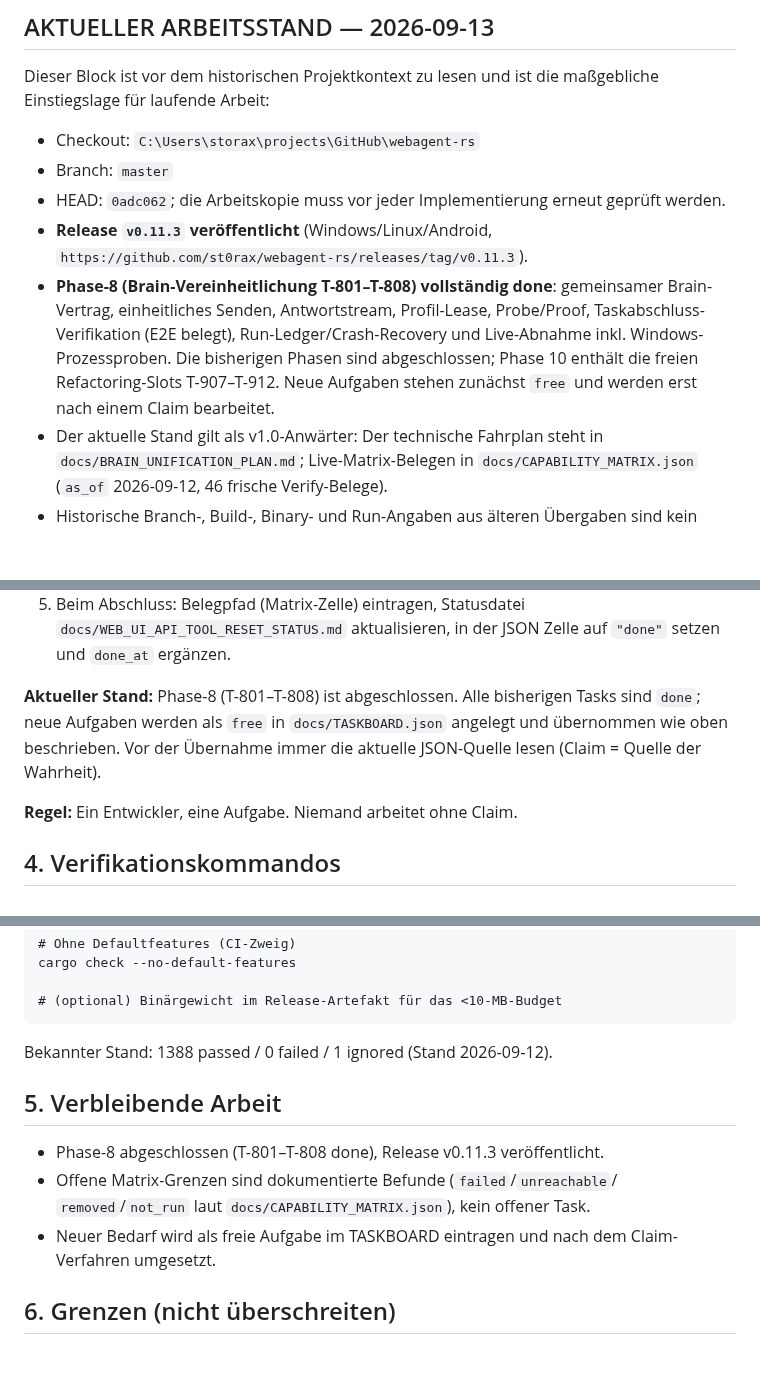
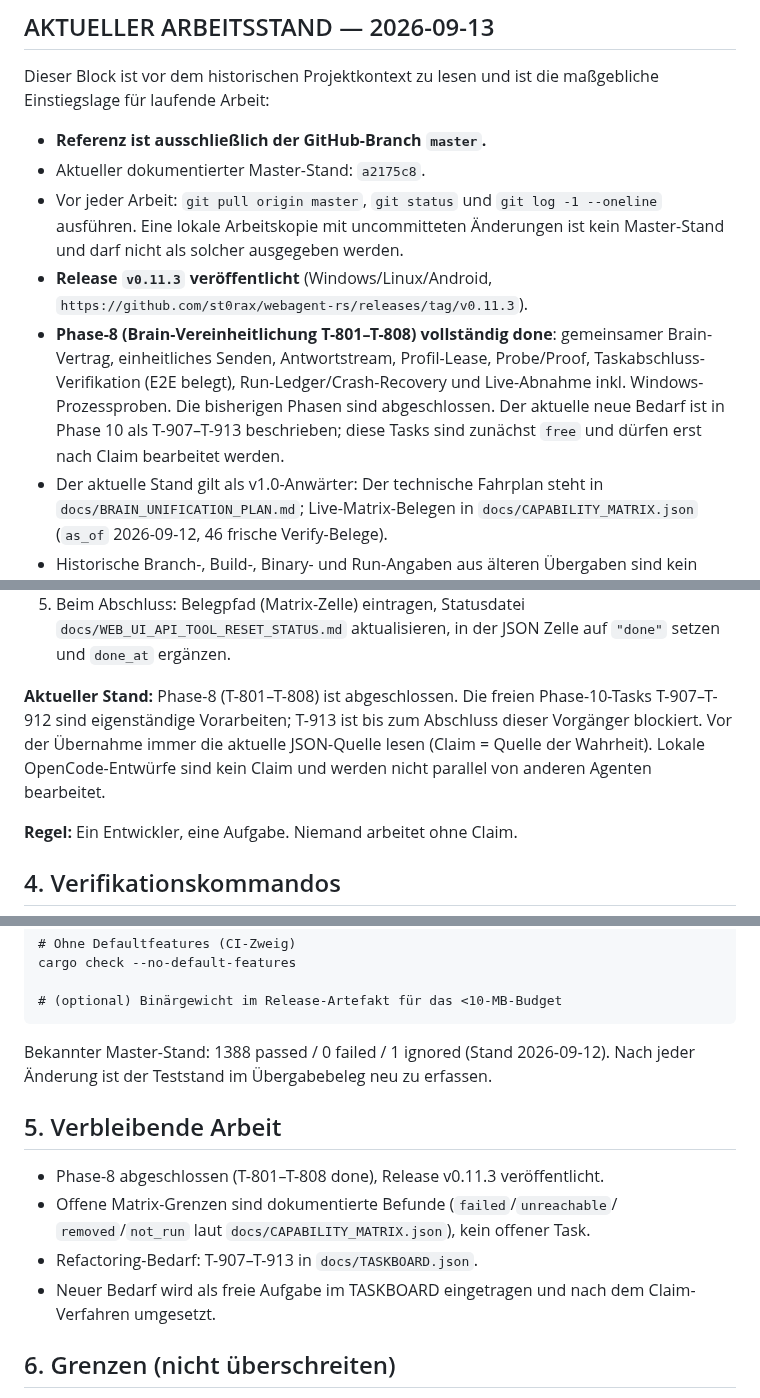
Before and after one commit to st0rax/webagent-rs, a Markdown page: START_HERE.md, 3 parts joined by grey strips. GitHub-like rendering; blank space fills up the shorter version.

Commit message:
docs: make root start here authoritative

````diff
--- a/START_HERE.md
+++ b/START_HERE.md
@@ -5,16 +5,19 @@
 Dieser Block ist vor dem historischen Projektkontext zu lesen und ist die
 maßgebliche Einstiegslage für laufende Arbeit:
 
-- Checkout: `C:\Users\storax\projects\GitHub\webagent-rs`
-- Branch: `master`
-- HEAD: `0adc062`; die Arbeitskopie muss vor jeder Implementierung erneut geprüft werden.
+- **Referenz ist ausschließlich der GitHub-Branch `master`.**
+- Aktueller dokumentierter Master-Stand: `a2175c8`.
+- Vor jeder Arbeit: `git pull origin master`, `git status` und
+  `git log -1 --oneline` ausführen. Eine lokale Arbeitskopie mit uncommitteten
+  Änderungen ist kein Master-Stand und darf nicht als solcher ausgegeben werden.
 - **Release `v0.11.3` veröffentlicht** (Windows/Linux/Android, `https://github.com/st0rax/webagent-rs/releases/tag/v0.11.3`).
 - **Phase-8 (Brain-Vereinheitlichung T-801–T-808) vollständig done**: gemeinsamer
   Brain-Vertrag, einheitliches Senden, Antwortstream, Profil-Lease, Probe/Proof,
   Taskabschluss-Verifikation (E2E belegt), Run-Ledger/Crash-Recovery und
   Live-Abnahme inkl. Windows-Prozessproben. Die bisherigen Phasen sind
-  abgeschlossen; Phase 10 enthält die freien Refactoring-Slots T-907–T-912.
-  Neue Aufgaben stehen zunächst `free` und werden erst nach einem Claim bearbeitet.
+  abgeschlossen. Der aktuelle neue Bedarf ist in Phase 10 als T-907–T-913
+  beschrieben; diese Tasks sind zunächst `free` und dürfen erst nach Claim
+  bearbeitet werden.
 - Der aktuelle Stand gilt als v1.0-Anwärter: Der technische Fahrplan steht in
   `docs/BRAIN_UNIFICATION_PLAN.md`; Live-Matrix-Belegen in
   `docs/CAPABILITY_MATRIX.json` (`as_of` 2026-09-12, 46 frische Verify-Belege).
@@ -110,10 +113,11 @@ Arbeiten unter `C:\Users`.)
    `docs/WEB_UI_API_TOOL_RESET_STATUS.md` aktualisieren, in der JSON Zelle
    auf `"done"` setzen und `done_at` ergänzen.
 
-**Aktueller Stand:** Phase-8 (T-801–T-808) ist abgeschlossen. Alle bisherigen
-Tasks sind `done`; neue Aufgaben werden als `free` in `docs/TASKBOARD.json`
-angelegt und übernommen wie oben beschrieben. Vor der Übernahme immer die
-aktuelle JSON-Quelle lesen (Claim = Quelle der Wahrheit).
+**Aktueller Stand:** Phase-8 (T-801–T-808) ist abgeschlossen. Die freien
+Phase-10-Tasks T-907–T-912 sind eigenständige Vorarbeiten; T-913 ist bis zum
+Abschluss dieser Vorgänger blockiert. Vor der Übernahme immer die aktuelle
+JSON-Quelle lesen (Claim = Quelle der Wahrheit). Lokale OpenCode-Entwürfe sind
+kein Claim und werden nicht parallel von anderen Agenten bearbeitet.
 
 **Regel:** Ein Entwickler, eine Aufgabe. Niemand arbeitet ohne Claim.
 
@@ -132,14 +136,16 @@ cargo check --no-default-features
 # (optional) Binärgewicht im Release-Artefakt für das <10-MB-Budget
 ```
 
-Bekannter Stand: 1388 passed / 0 failed / 1 ignored (Stand 2026‑09‑12).
+Bekannter Master-Stand: 1388 passed / 0 failed / 1 ignored (Stand 2026‑09‑12).
+Nach jeder Änderung ist der Teststand im Übergabebeleg neu zu erfassen.
 
 ## 5. Verbleibende Arbeit
 
 - Phase-8 abgeschlossen (T-801–T-808 done), Release v0.11.3 veröffentlicht.
 - Offene Matrix-Grenzen sind dokumentierte Befunde (`failed`/`unreachable`/
   `removed`/`not_run` laut `docs/CAPABILITY_MATRIX.json`), kein offener Task.
-- Neuer Bedarf wird als freie Aufgabe im TASKBOARD eintragen und nach dem
+- Refactoring-Bedarf: T-907–T-913 in `docs/TASKBOARD.json`.
+- Neuer Bedarf wird als freie Aufgabe im TASKBOARD eingetragen und nach dem
   Claim-Verfahren umgesetzt.
 
 ## 6. Grenzen (nicht überschreiten)
````
